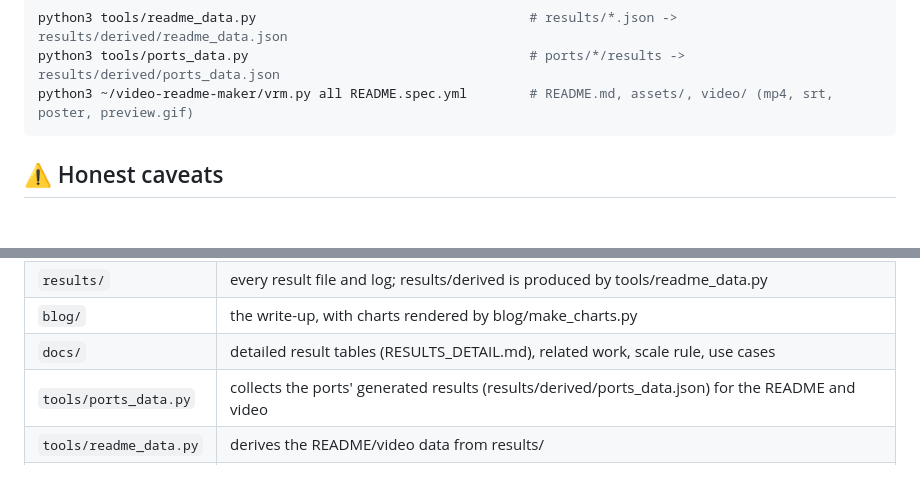
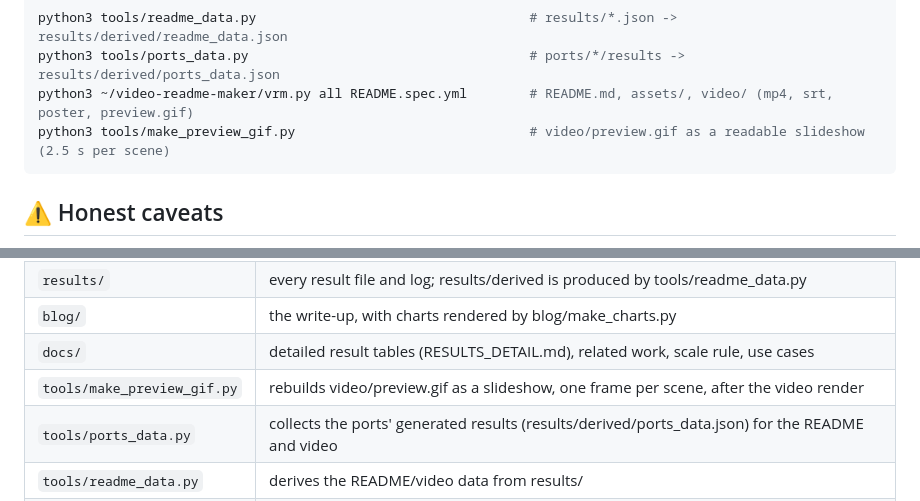
Before and after one commit to Bobliuuu/all-quant, a Markdown page: README.md, 2 parts joined by grey strips. Rendered like a GitHub page; blank space fills up the shorter version.

````diff
--- a/README.md
+++ b/README.md
@@ -427,6 +427,7 @@ Regenerate this README, the charts, the animated GIFs and the explainer video fr
 python3 tools/readme_data.py                                   # results/*.json -> results/derived/readme_data.json
 python3 tools/ports_data.py                                    # ports/*/results -> results/derived/ports_data.json
 python3 ~/video-readme-maker/vrm.py all README.spec.yml        # README.md, assets/, video/ (mp4, srt, poster, preview.gif)
+python3 tools/make_preview_gif.py                              # video/preview.gif as a readable slideshow (2.5 s per scene)
 ```
 
 <a id="caveats"></a>
@@ -455,6 +456,7 @@ python3 ~/video-readme-maker/vrm.py all README.spec.yml        # README.md, asse
 | `results/` | every result file and log; results/derived is produced by tools/readme_data.py |
 | `blog/` | the write-up, with charts rendered by blog/make_charts.py |
 | `docs/` | detailed result tables (RESULTS_DETAIL.md), related work, scale rule, use cases |
+| `tools/make_preview_gif.py` | rebuilds video/preview.gif as a slideshow, one frame per scene, after the video render |
 | `tools/ports_data.py` | collects the ports' generated results (results/derived/ports_data.json) for the README and video |
 | `tools/readme_data.py` | derives the README/video data from results/ |
 | `README.spec.yml` | spec for video-readme-maker: README, charts, GIFs and the explainer video |
````
Also changed, not shown: assets/ports_scatter.gif, assets/serving_costs.gif, assets/speed_per_k.gif, 4 other files.
